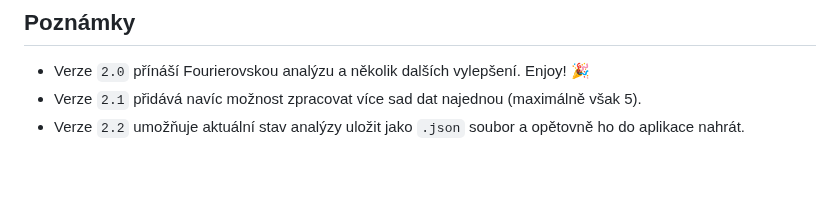
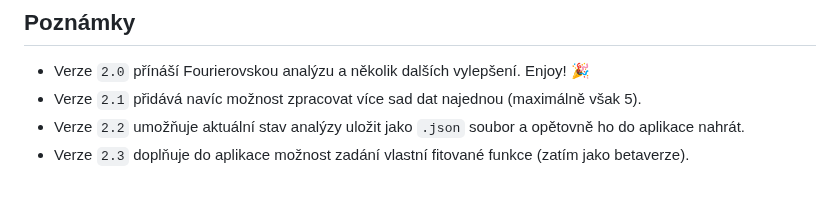
Before and after one commit to simons-implant/regrese, a Markdown page: navod.md, the part around the change. Rendered like a GitHub page.

Commit message:
Add new feature for custom fitted function in v2.3

```diff
--- a/navod.md
+++ b/navod.md
@@ -23,3 +23,4 @@ Nad grafem se zobrazuje legenda, ve které mohou být celkem 4 pojmy: `Data` ozn
 - Verze `2.0` přínáší Fourierovskou analýzu a několik dalších vylepšení. Enjoy! 🎉
 - Verze `2.1` přidává navíc možnost zpracovat více sad dat najednou (maximálně však 5).
 - Verze `2.2` umožňuje aktuální stav analýzy uložit jako `.json` soubor a opětovně ho do aplikace nahrát.
+- Verze `2.3` doplňuje do aplikace možnost zadání vlastní fitované funkce (zatím jako betaverze).
```
